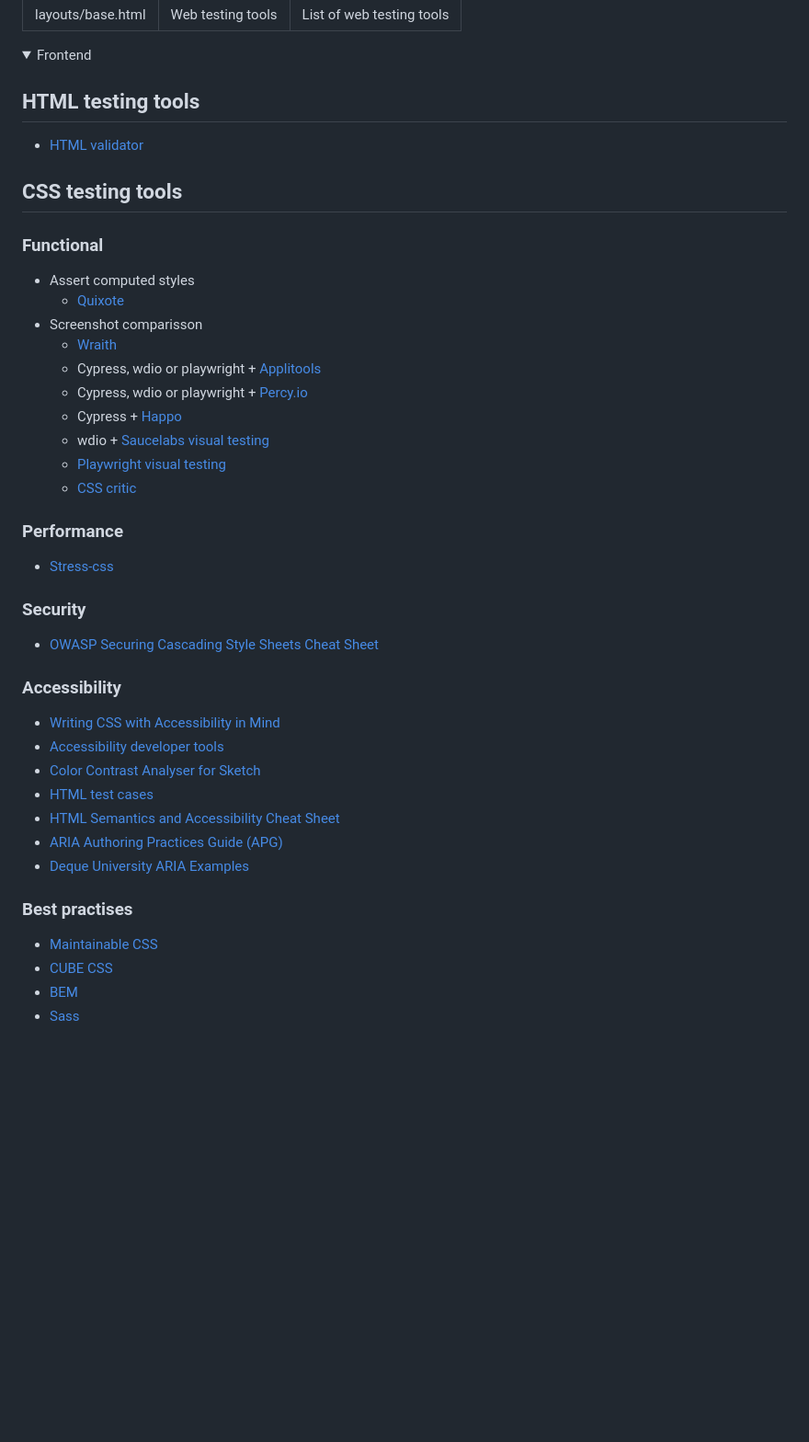
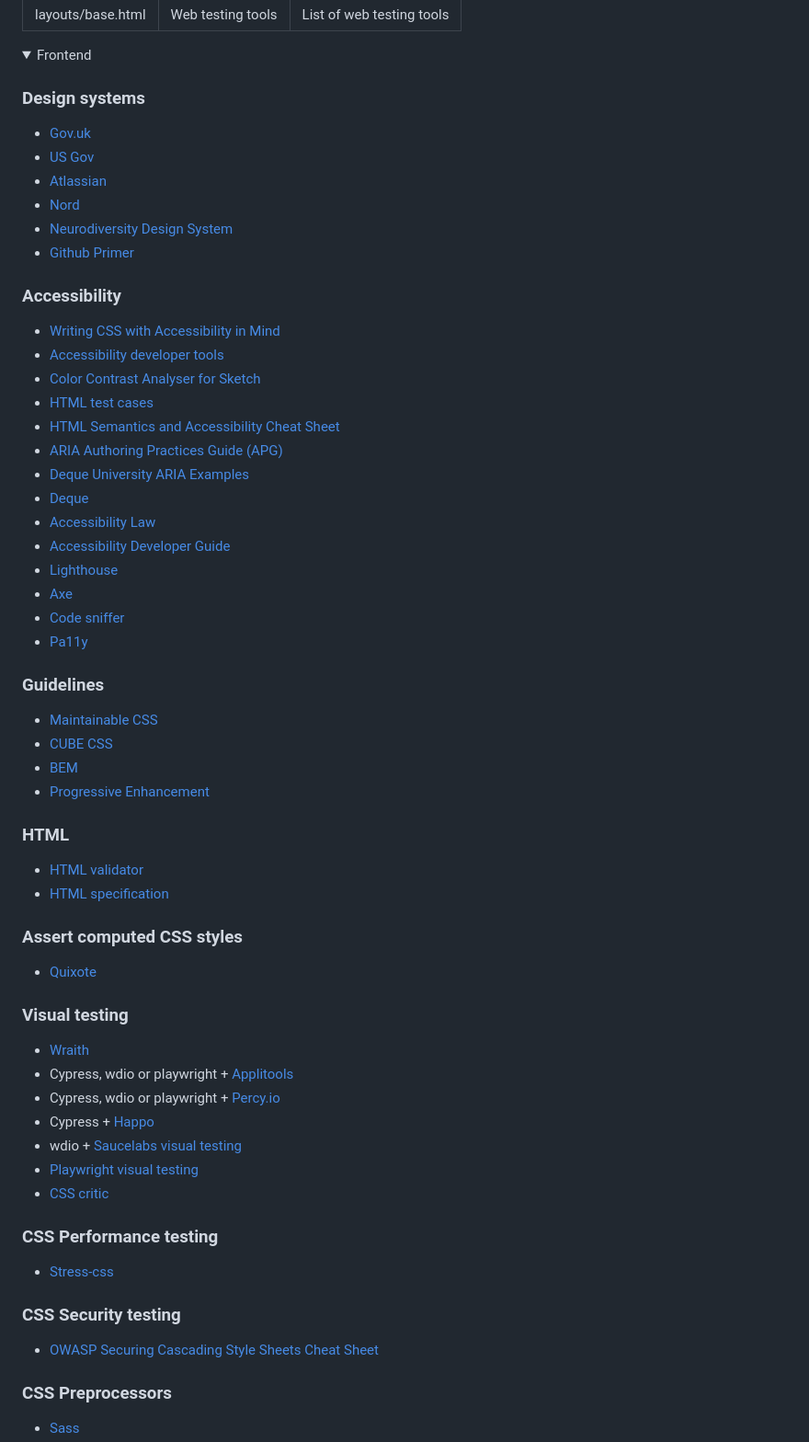
Before and after one commit to webtesting-tools/docs, a Markdown page: src/index.md, the part around one of its changes. Shown at 92% size. Drawn GitHub-style; blank space fills up the shorter version.

```diff
--- a/src/index.md
+++ b/src/index.md
@@ -7,28 +7,13 @@ description: List of web testing tools
 <details open>
     <summary>Frontend</summary>
 
-## HTML testing tools
-
-- [HTML validator](https://validator.w3.org/)
-
-## CSS testing tools
-### Functional
-- Assert computed styles
-    - [Quixote](https://github.com/jamesshore/quixote/blob/master/README.md)
-- Screenshot comparisson
-    - [Wraith](https://github.com/bbc/wraith)
-    - Cypress, wdio or playwright + [Applitools](https://applitools.com/)
-    - Cypress, wdio or playwright + [Percy.io](https://percy.io/)
-    - Cypress + [Happo](https://happo.io/)
-    - wdio + [Saucelabs visual testing](https://saucelabs.com/platform/visual-testing)
-    - [Playwright visual testing](https://playwright.dev/docs/test-snapshots)
-    - [CSS critic](https://github.com/cburgmer/csscritic)
-
-### Performance
-- [Stress-css](https://github.com/andyedinborough/stress-css)
-
-### Security
-- [OWASP Securing Cascading Style Sheets Cheat Sheet](https://cheatsheetseries.owasp.org/cheatsheets/Securing_Cascading_Style_Sheets_Cheat_Sheet.html)
+### Design systems
+- [Gov.uk](https://design-system.service.gov.uk/)
+- [US Gov](https://designsystem.digital.gov/)
+- [Atlassian](https://atlassian.design/)
+- [Nord](https://nordhealth.design/)
+- [Neurodiversity Design System](https://www.neurodiversity.design/)
+- [Github Primer](https://primer.style/)
 
 ### Accessibility
 - [Writing CSS with Accessibility in Mind](https://medium.com/@matuzo/writing-css-with-accessibility-in-mind-8514a0007939)
@@ -38,9 +23,41 @@ description: List of web testing tools
 - [HTML Semantics and Accessibility Cheat Sheet](https://webaim.org/resources/htmlcheatsheet/)
 - [ARIA Authoring Practices Guide (APG)](https://www.w3.org/WAI/ARIA/apg/)
 - [Deque University ARIA Examples](https://dequeuniversity.com/library/)
+- [Deque](https://dequeuniversity.com/checklists/)
+- [Accessibility Law](https://accessibility-manual.dwp.gov.uk/accessibility-law)
+- [Accessibility Developer Guide](https://www.accessibility-developer-guide.com/)
+- [Lighthouse](https://developer.chrome.com/docs/lighthouse/overview/)
+- [Axe](https://www.deque.com/axe/)
+- [Code sniffer](https://squizlabs.github.io/HTML_CodeSniffer/)
+- [Pa11y](https://pa11y.org/)
 
-### Best practises
+### Guidelines
 - [Maintainable CSS](https://maintainablecss.com/)
 - [CUBE CSS](https://cube.fyi/)
 - [BEM](https://getbem.com/)
+- [Progressive Enhancement](https://www.gov.uk/service-manual/technology/using-progressive-enhancement)
+
+### HTML
+- [HTML validator](https://validator.w3.org/)
+- [HTML specification](https://html.spec.whatwg.org/)
+
+### Assert computed CSS styles
+- [Quixote](https://github.com/jamesshore/quixote/blob/master/README.md)
+
+### Visual testing
+- [Wraith](https://github.com/bbc/wraith)
+- Cypress, wdio or playwright + [Applitools](https://applitools.com/)
+- Cypress, wdio or playwright + [Percy.io](https://percy.io/)
+- Cypress + [Happo](https://happo.io/)
+- wdio + [Saucelabs visual testing](https://saucelabs.com/platform/visual-testing)
+- [Playwright visual testing](https://playwright.dev/docs/test-snapshots)
+- [CSS critic](https://github.com/cburgmer/csscritic)
+
+### CSS Performance testing
+- [Stress-css](https://github.com/andyedinborough/stress-css)
+
+### CSS Security testing
+- [OWASP Securing Cascading Style Sheets Cheat Sheet](https://cheatsheetseries.owasp.org/cheatsheets/Securing_Cascading_Style_Sheets_Cheat_Sheet.html)
+
+### CSS Preprocessors
 - [Sass](https://sass-lang.com/)
```
Also changed, not shown: other parts of src/index.md (+36 -45 lines).
